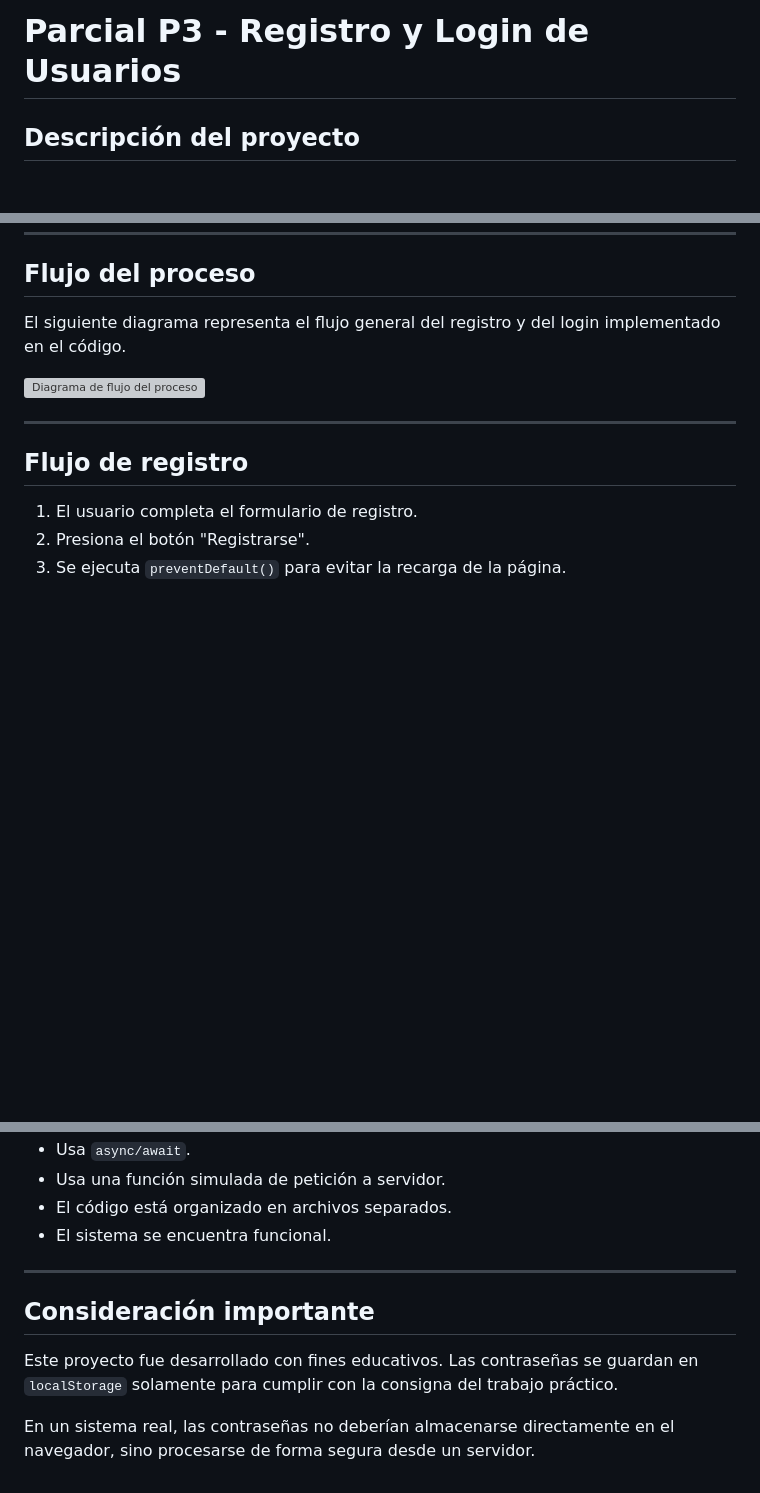
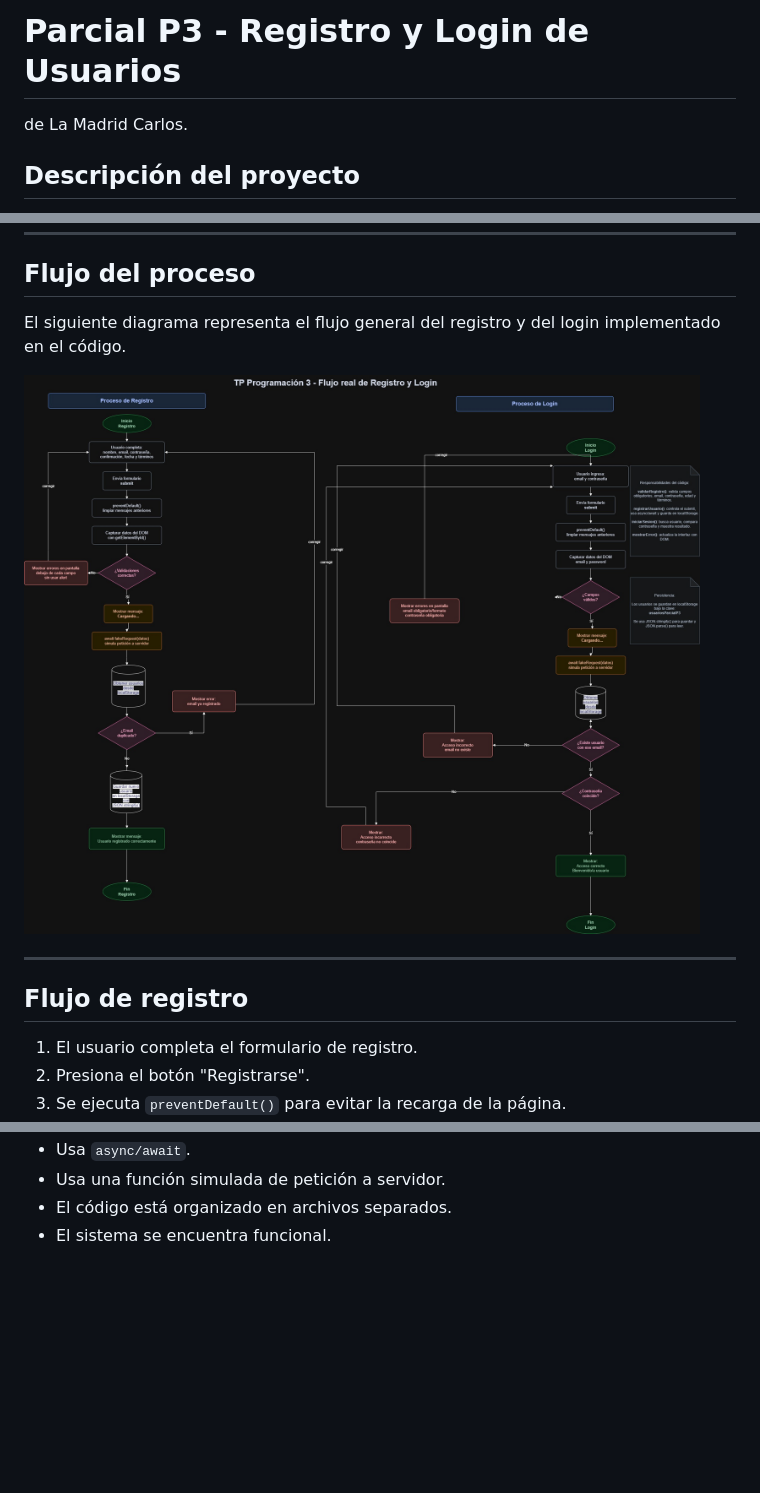
Before and after one commit to icaro8513/parcial-p3-deLaMadridCarlos, a Markdown page: README.md, 3 parts joined by grey strips. Drawn GitHub-style; blank space fills up the shorter version; grey boxes are pictures that could not be loaded.

```diff
--- a/README.md
+++ b/README.md
@@ -1,4 +1,6 @@
 # Parcial P3 - Registro y Login de Usuarios
+
+de La Madrid Carlos.
 
 ## Descripción del proyecto
 
@@ -193,7 +195,7 @@ Para evitar que la página se recargue al enviar los formularios.
 
 El siguiente diagrama representa el flujo general del registro y del login implementado en el código.
 
-![Diagrama de flujo del proceso](img/diagrama-flujo.png)
+![Diagrama de flujo del proceso](img/diagrama_flujo_parcial_p3.jpg)
 
 ---
 
@@ -306,12 +308,3 @@ Crea automáticamente un usuario de prueba en `localStorage` si todavía no exis
 * Usa una función simulada de petición a servidor.
 * El código está organizado en archivos separados.
 * El sistema se encuentra funcional.
-
----
-
-## Consideración importante
-
-Este proyecto fue desarrollado con fines educativos.
-Las contraseñas se guardan en `localStorage` solamente para cumplir con la consigna del trabajo práctico.
-
-En un sistema real, las contraseñas no deberían almacenarse directamente en el navegador, sino procesarse de forma segura desde un servidor.
```
